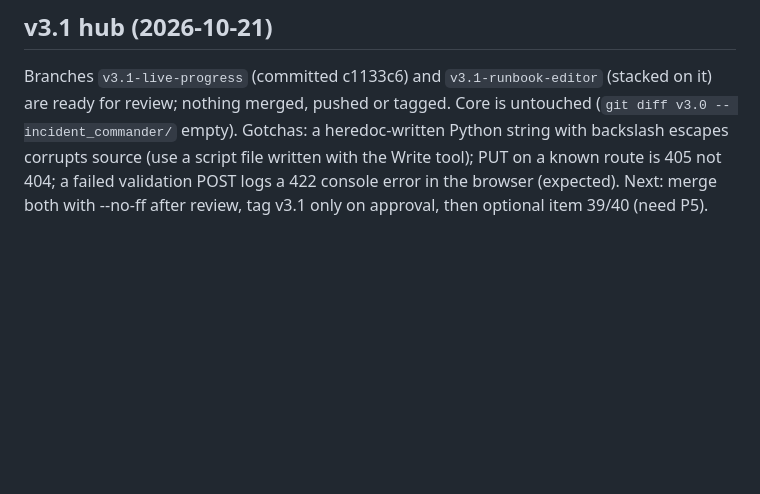
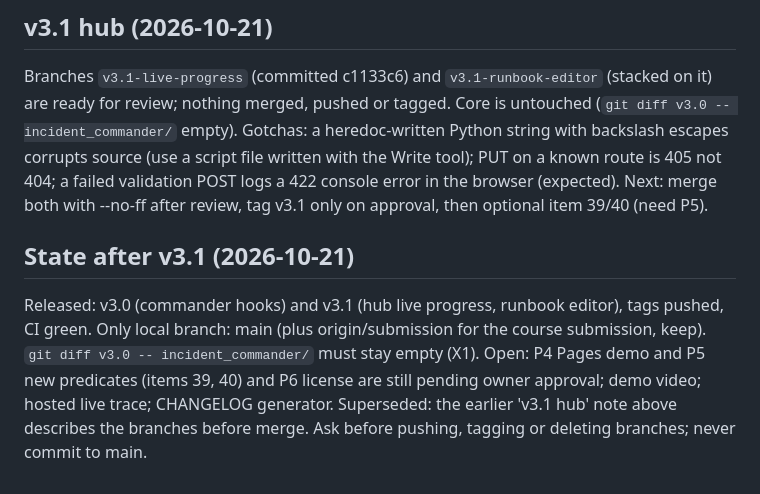
Before and after one commit to sohanroy676/Incident-commander, a Markdown page: memory-bank/activeContext.md, the part around the change. GitHub-like rendering; blank space fills up the shorter version.

Commit message:
docs: record the v3.0 and v3.1 releases in the memory bank
Co-Authored-By: Claude Sonnet 5.5 <noreply@anthropic.com>

```diff
--- a/memory-bank/activeContext.md
+++ b/memory-bank/activeContext.md
@@ -63,3 +63,6 @@ P1 and P3 approved. `incident_commander/` is no longer frozen, but only `command
 
 ## v3.1 hub (2026-10-21)
 Branches `v3.1-live-progress` (committed c1133c6) and `v3.1-runbook-editor` (stacked on it) are ready for review; nothing merged, pushed or tagged. Core is untouched (`git diff v3.0 -- incident_commander/` empty). Gotchas: a heredoc-written Python string with backslash escapes corrupts source (use a script file written with the Write tool); PUT on a known route is 405 not 404; a failed validation POST logs a 422 console error in the browser (expected). Next: merge both with --no-ff after review, tag v3.1 only on approval, then optional item 39/40 (need P5).
+
+## State after v3.1 (2026-10-21)
+Released: v3.0 (commander hooks) and v3.1 (hub live progress, runbook editor), tags pushed, CI green. Only local branch: main (plus origin/submission for the course submission, keep). `git diff v3.0 -- incident_commander/` must stay empty (X1). Open: P4 Pages demo and P5 new predicates (items 39, 40) and P6 license are still pending owner approval; demo video; hosted live trace; CHANGELOG generator. Superseded: the earlier 'v3.1 hub' note above describes the branches before merge. Ask before pushing, tagging or deleting branches; never commit to main.
```
Also changed, not shown: memory-bank/progress.md (+2 -0 lines).
